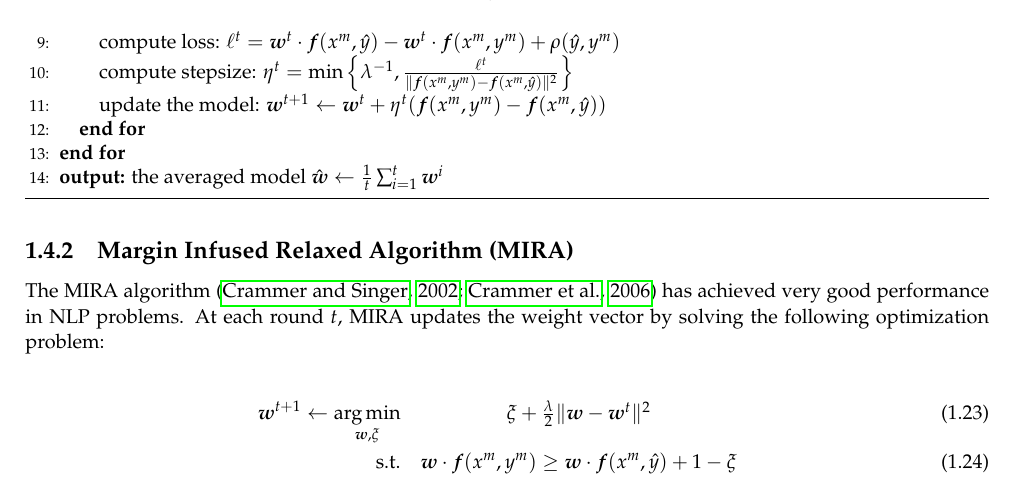
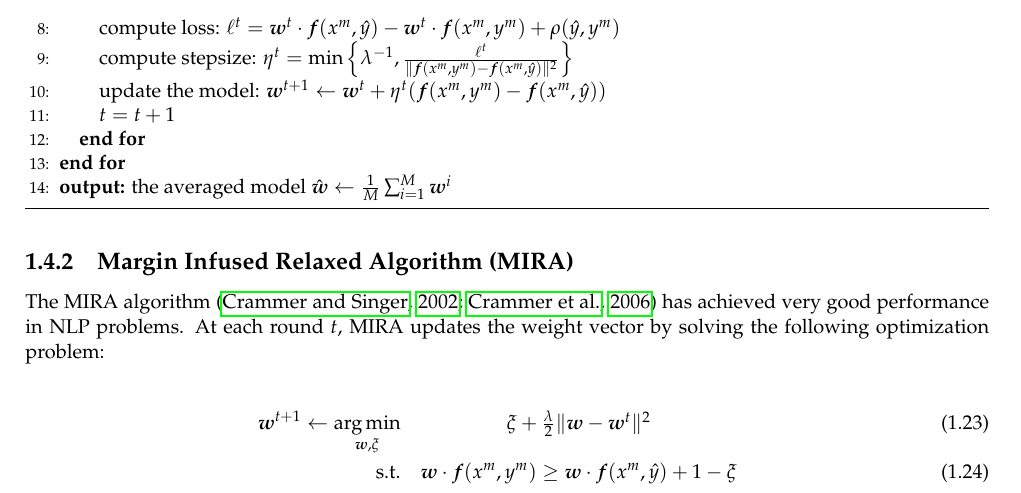
Before and after one commit to LxMLS/lxmls-guide, a LaTeX thesis (guide.tex, which reads pages/classification/classification.tex): part of page 33 of 74, cut so that both start at the same text. Compiled offline with pdfLaTeX.

Commit message:
Corrected small problems in Averaged Perceptron and Mira

```diff
--- a/pages/classification/classification.tex
+++ b/pages/classification/classification.tex
@@ -654,9 +653,10 @@ MIRA is depicted in Alg.~\ref{alg:mira}. For other variants of MIRA, see \citet{
 	\STATE compute stepsize: $\eta^t = \min\left\{\lambda^{-1}, \frac{\ell^t}{\|\boldsymbol{f}(x^m,y^m) - \boldsymbol{f}(x^m,\hat{y})\|^2}\right\}$
 	\STATE update the model:
 	$\boldsymbol{w}^{t+1} \leftarrow  \boldsymbol{w}^{t} + \eta^t  (\boldsymbol{f}(x^m,y^m) - \boldsymbol{f}(x^m,\hat{y}))$
+        \STATE $t = t+1$
 	\ENDFOR
 	\ENDFOR
-   \STATE \textbf{output:} the averaged model $\hat{\boldsymbol{w}} \leftarrow \frac{1}{t}\sum_{i=1}^{t} \boldsymbol{w}^i$
+   \STATE \textbf{output:} the averaged model $\hat{\boldsymbol{w}} \leftarrow \frac{1}{M}\sum_{i=1}^{M} \boldsymbol{w}^i$
 
 \end{algorithmic}
 %\begin{algorithmic}[1]
```
Also changed, not shown: pages/classification/classification.tex (5 more changed lines).
